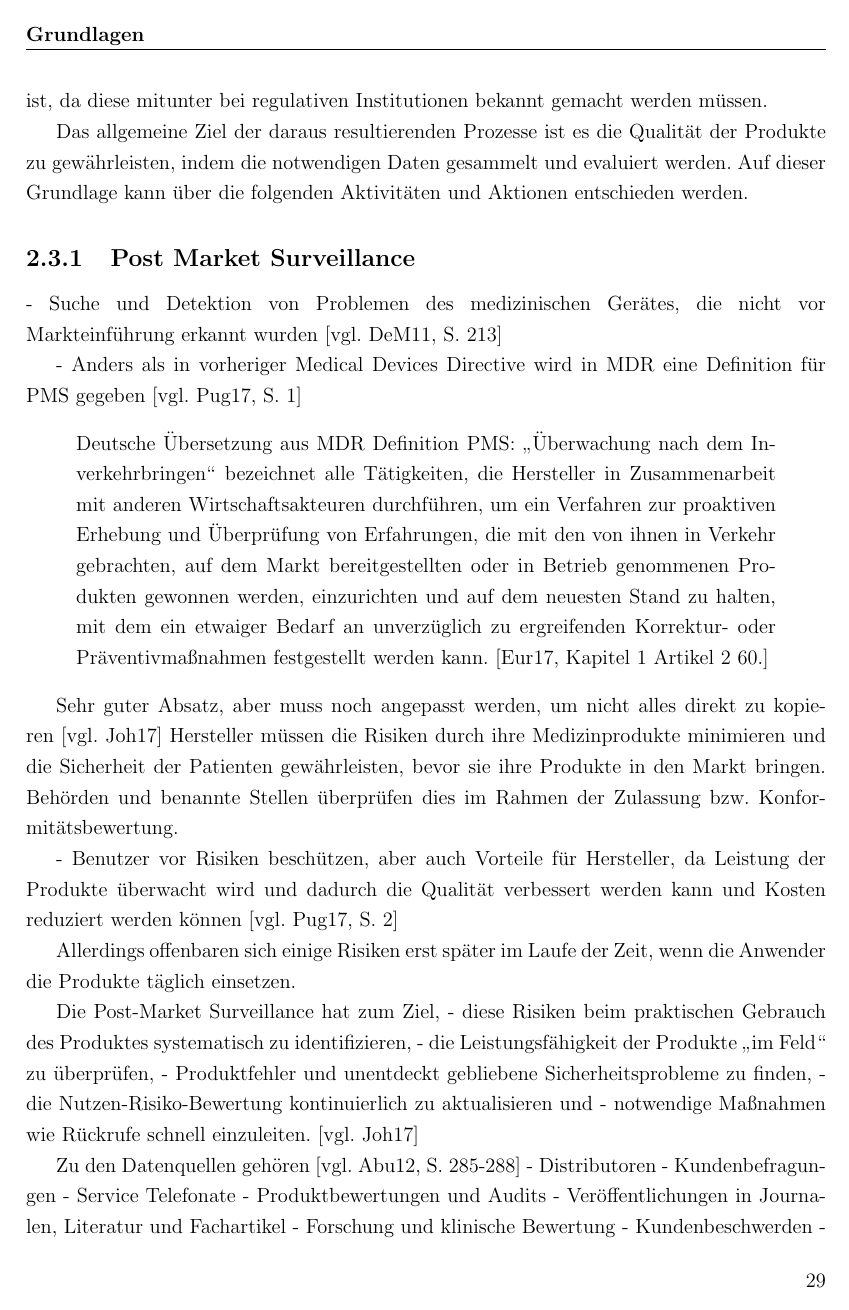
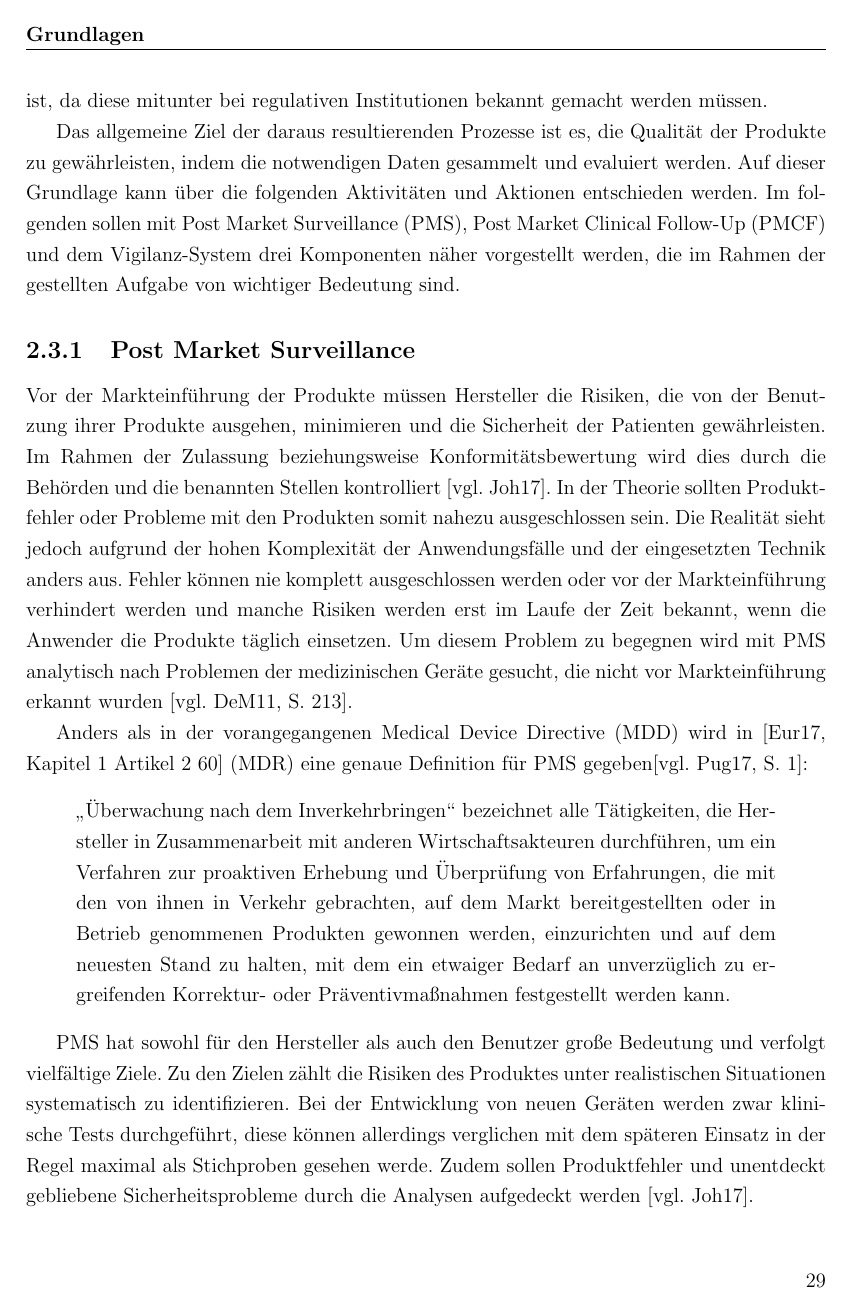
Before and after one commit to noackj/masterthesis, a LaTeX thesis (03 Ausarbeitung/Masterthesis.tex): page 30 of 45 before the commit and page 30 of 46 after it. Compiled offline with pdfLaTeX.

Commit message:
include subsection for PMS

```diff
--- a/03 Ausarbeitung/Masterthesis.tex
+++ b/03 Ausarbeitung/Masterthesis.tex
@@ -339,20 +341,16 @@ Ein funktionsfähiges \ac{QMS} gehört heutzutage in weiten Teilen der Industrie
 
 Dieses Vorgehen manifestiert sich durch zahlreiche Normen, die solche Forderungen explizit an das QMS stellen. Dazu gehören unter anderem ISO 13485:2016, ISO 14971:2012, ein von der FDA veröffentlichtes separates Guidance Dokument und die MDR \citep[vgl.][]{Johner2017}. Speziell in Europa war die Gesetzeslage in diesem Kontext jedoch vor der Verabschiedung der MDR nicht zufriedenstellend, da durch fehlende Transparenz und uneindeutige Festlegungen ein viel zu großer Spielraum bestand \citep[vgl.][S. 1]{Chowdhury2014}. Die gestellten Anforderungen erstrecken sich dabei auf das allgemeine Vorgehen, das durch detaillierte Pläne und genaue zeitliche Vorgaben beschrieben wird. Außerdem wird festgelegt, wie mit Zwischenfällen umzugehen ist, da diese mitunter bei regulativen Institutionen bekannt gemacht werden müssen.
 
-Das allgemeine Ziel der daraus resultierenden Prozesse ist es die Qualität der Produkte zu gewährleisten, indem die notwendigen Daten gesammelt und evaluiert werden. Auf dieser Grundlage kann über die folgenden Aktivitäten und Aktionen entschieden werden.
+Das allgemeine Ziel der daraus resultierenden Prozesse ist es, die Qualität der Produkte zu gewährleisten, indem die notwendigen Daten gesammelt und evaluiert werden. Auf dieser Grundlage kann über die folgenden Aktivitäten und Aktionen entschieden werden. Im folgenden sollen mit \ac{PMS}, \ac{PMCF} und dem Vigilanz-System drei Komponenten näher vorgestellt werden, die im Rahmen der gestellten Aufgabe von wichtiger Bedeutung sind.
 \subsection{Post Market Surveillance}\label{subsec:PMS}
-- Suche und Detektion von Problemen des medizinischen Gerätes, die nicht vor Markteinführung erkannt wurden \citep[vgl.][S. 213]{DeMarco2011}
+Vor der Markteinführung der Produkte müssen Hersteller die Risiken, die von der Benutzung ihrer Produkte ausgehen, minimieren und die Sicherheit der Patienten gewährleisten. Im Rahmen der Zulassung beziehungsweise Konformitätsbewertung wird dies durch die Behörden und die benannten Stellen kontrolliert \citep[vgl.][]{Johner2017}. In der Theorie sollten Produktfehler oder Probleme mit den Produkten somit nahezu ausgeschlossen sein. Die Realität sieht jedoch aufgrund der hohen Komplexität der Anwendungsfälle und der eingesetzten Technik anders aus. Fehler können nie komplett ausgeschlossen werden oder vor der Markteinführung verhindert werden und manche Risiken werden erst im Laufe der Zeit bekannt, wenn die Anwender die Produkte täglich einsetzen. Um diesem Problem zu begegnen wird mit \ac{PMS} analytisch nach Problemen der medizinischen Geräte gesucht, die nicht vor Markteinführung erkannt wurden \citep[vgl.][S. 213]{DeMarco2011}.
 
-- Anders als in vorheriger Medical Devices Directive wird in MDR eine Definition für PMS gegeben \citep[vgl.][S. 1]{Pugh2017}
+Anders als in der vorangegangenen \ac{MDD} wird in \citep[Kapitel 1 Artikel 2 60]{MDR2017} (MDR) eine genaue Definition für PMS gegeben\citep[vgl.][S. 1]{Pugh2017}:
 \begin{quote}
-Deutsche Übersetzung aus MDR
-Definition PMS:
-"`Überwachung nach dem Inverkehrbringen"' bezeichnet alle Tätigkeiten, die Hersteller in Zusammenarbeit mit anderen Wirtschaftsakteuren durchführen, um ein Verfahren zur proaktiven Erhebung und Überprüfung von Erfahrungen, die mit den von ihnen in Verkehr gebrachten, auf dem Markt bereitgestellten oder in Betrieb genommenen Produkten gewonnen werden, einzurichten und auf dem neuesten Stand zu halten, mit dem ein etwaiger Bedarf an unverzüglich zu ergreifenden Korrektur- oder Präventivmaßnahmen festgestellt werden kann. \citep[Kapitel 1 Artikel 2 60.]{MDR2017}
+"`Überwachung nach dem Inverkehrbringen"' bezeichnet alle Tätigkeiten, die Hersteller in Zusammenarbeit mit anderen Wirtschaftsakteuren durchführen, um ein Verfahren zur proaktiven Erhebung und Überprüfung von Erfahrungen, die mit den von ihnen in Verkehr gebrachten, auf dem Markt bereitgestellten oder in Betrieb genommenen Produkten gewonnen werden, einzurichten und auf dem neuesten Stand zu halten, mit dem ein etwaiger Bedarf an unverzüglich zu ergreifenden Korrektur- oder Präventivmaßnahmen festgestellt werden kann.
 \end{quote}
 
-Sehr guter Absatz, aber muss noch angepasst werden, um nicht alles direkt zu kopieren \citep[vgl.][]{Johner2017}
-Hersteller müssen die Risiken durch ihre Medizinprodukte minimieren und die Sicherheit der Patienten gewährleisten, bevor sie ihre Produkte in den Markt bringen. Behörden und benannte Stellen überprüfen dies im Rahmen der Zulassung bzw. Konformitätsbewertung.
+\ac{PMS} hat sowohl für den Hersteller als auch den Benutzer große Bedeutung und verfolgt vielfältige Ziele. Zu den Zielen zählt die Risiken des Produktes unter realistischen Situationen systematisch zu identifizieren. Bei der Entwicklung von neuen Geräten werden zwar klinische Tests durchgeführt, diese können allerdings verglichen mit dem späteren Einsatz in der Regel maximal als Stichproben gesehen werde. Zudem sollen Produktfehler und unentdeckt gebliebene Sicherheitsprobleme durch die Analysen aufgedeckt werden \citep[vgl.][]{Johner2017}.
 
-- Benutzer vor Risiken beschützen, aber auch Vorteile für Hersteller, da Leistung der Produkte überwacht wird und dadurch die Qualität verbessert werden kann und Kosten reduziert werden können \citep[vgl.][S. 2]{Pugh2017}
+Für den Hersteller ergeben sich tiefe Einsichten in die tatsächlichen Umstände unter denen ihr Produkt agieren muss, was auch kontinuierliche Aktualisierung der Nutzen-Risiko-Bewertung zulässt. Des Weiteren kann die Leistungsfähigkeit der Produkte "`im Feld"' überprüft werden, was für die Produktverbesserung oder Entwicklung von Folgeprodukten eine wichtige Informationsquelle darstellt. Eines der wichtigsten Ziele ist zudem die Einleitung von notwendigen Maßnahmen für Produktrückrufe \citep[vgl.][]{Johner2017}.
 
-Allerdings offenbaren sich einige Risiken erst später im Laufe der Zeit, wenn die Anwender die Produkte täglich einsetzen.
@@ -359,23 +368,6 @@ Allerdings offenbaren sich einige Risiken erst später im Laufe der Zeit, wenn d
 
-Die Post-Market Surveillance hat zum Ziel,
-- diese Risiken beim praktischen Gebrauch des Produktes systematisch zu identifizieren,
-- die Leistungsfähigkeit der Produkte „im Feld“ zu überprüfen,
-- Produktfehler und unentdeckt gebliebene Sicherheitsprobleme zu finden,
-- die Nutzen-Risiko-Bewertung kontinuierlich zu aktualisieren und
-- notwendige Maßnahmen wie Rückrufe schnell einzuleiten.
-\citep[vgl.][]{Johner2017}
-
-Zu den Datenquellen gehören \citep[vgl.][S. 285-288]{Abuhav2012}
- - Distributoren
- - Kundenbefragungen
- - Service Telefonate
- - Produktbewertungen und Audits
- - Veröffentlichungen in Journalen, Literatur und Fachartikel
- - Forschung und klinische Bewertung
- - Kundenbeschwerden
- - Rückrufe medizinischer Geräte
-
-\subsection{Post Market Clinical Follow-Ups}\label{subsec:PMCF}
+\ac{PMS} stellt zwar zahlreiche Anforderungen an die Hersteller, was aber nicht bedeutet, dass es nicht auch aus Sicht der Hersteller positive Aspekte und Folgen gibt. So wurde bereits angesprochen, dass die detaillierten Informationen, die sich aus der Verwendung der Produkte ergeben, positive Rückwirkungen auf die Produktverbesserung oder die Entwicklung neuer Produkte besitzen. Außerdem kann die Qualität in Folge der Überwachung der Leistung der Produkte verbessert werden. Dies ermöglicht die Qualität zu verbessern, was wiederum zu einer Reduktion der Kosten führen kann \citep[vgl.][S. 2]{Pugh2017}.
+\subsection{Post Market Clinical Follow-Up}\label{subsec:PMCF}
 Zitat aus MDR:
 \begin{quote}
 Die klinische Nachbeobachtung nach dem Inverkehrbringen ist als ein fortlaufender Prozess zur Aktualisierung der klinischen Bewertung gemäß Artikel 61 und Teil A dieses Anhangs zu verstehen und wird im Plan des Herstellers zur Überwachung nach dem Inverkehrbringen behandelt. Bei der klinischen Nachbeobachtung nach dem Inverkehrbringen sammelt und bewertet der Hersteller auf proaktive Weise klinische Daten, die aus der Verwendung eines die CE-Kennzeichnung tragenden, im Rahmen seiner Zweckbestimmung gemäß dem einschlägigen Konformitätsbewertungsverfahren in den Verkehr gebrachten oder in Betrieb genommenen Produkts im oder am menschlichen Körper hervorgehen, um die Sicherheit und die Leistung während der erwarteten Lebensdauer des Produkts zu bestätigen, die fortwährende Vertretbarkeit der ermittelten Risiken zu gewährleisten und auf der Grundlage sachdienlicher Belege neu entstehende Risiken zu erkennen.\citep[Anhang XIV Teil A 5.]{MDR2017}
```
Also changed, not shown: 03 Ausarbeitung/Masterthesis.tex (13 more changed lines).
